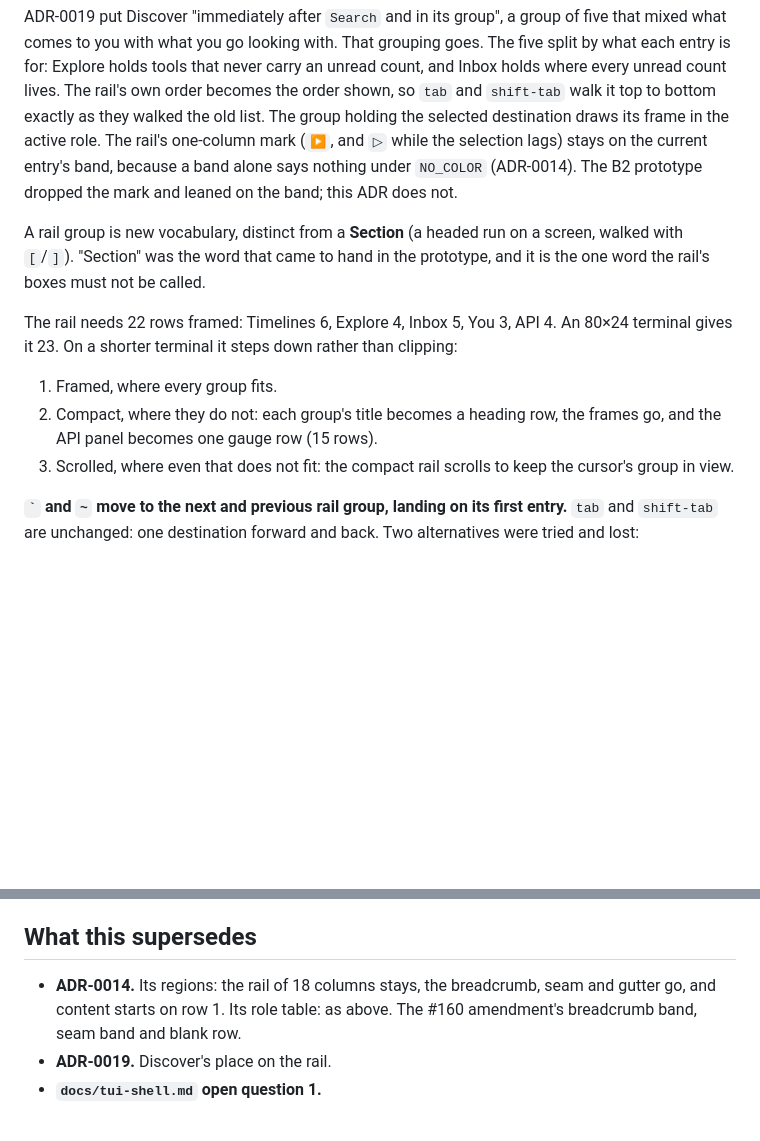
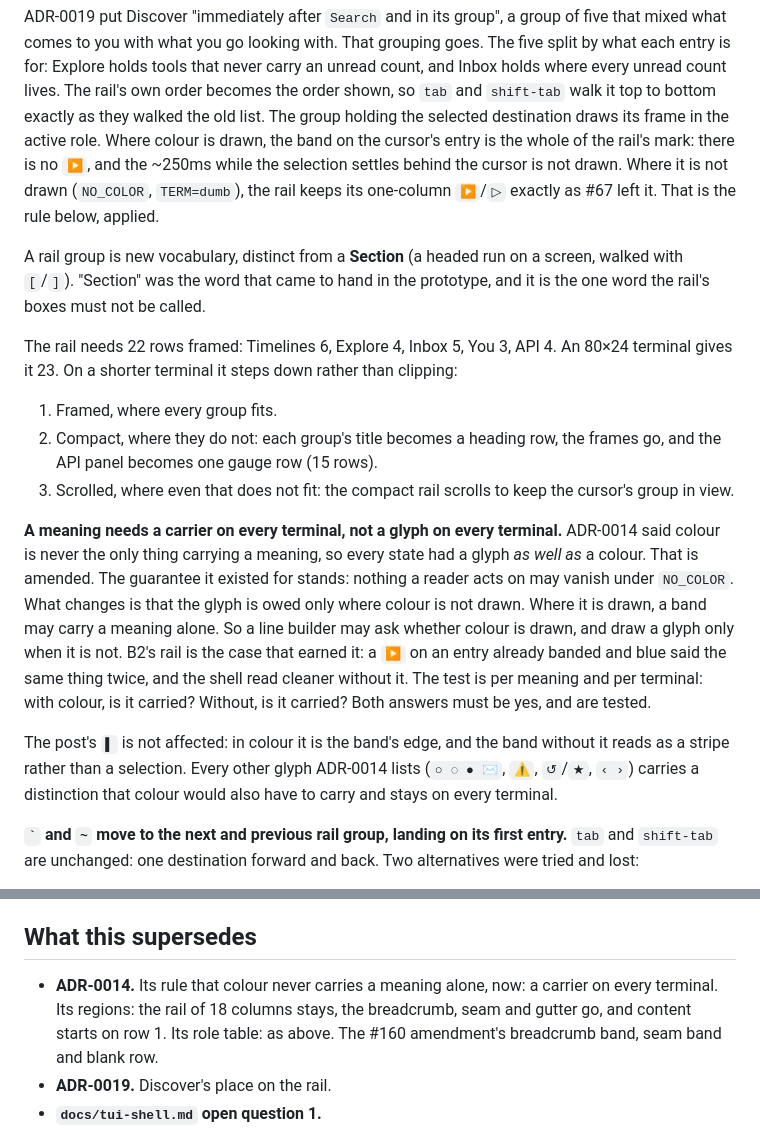
Before and after one commit to jrmitch120/wooly, a Markdown page: docs/adr/0021-the-shell-is-panels-a-rail-of-groups-the-breadcrumb-as-a-title-and-the-terminals-own-page.md, 2 parts joined by grey strips. GitHub-like rendering; blank space fills up the shorter version.

Commit message:
Amend the colour rule: a carrier on every terminal, not a glyph on every terminal (ADR-0021)
In colour the rail's current entry is its band alone, as the B2
prototype drew it; without colour it keeps ▶/▷. ADR-0014's guarantee
that nothing vanishes under NO_COLOR stands, and is now tested per
meaning, per terminal.

Co-Authored-By: Claude Opus 5.5 <noreply@anthropic.com>

```diff
--- a/docs/adr/0021-the-shell-is-panels-a-rail-of-groups-the-breadcrumb-as-a-title-and-the-terminals-own-page.md
+++ b/docs/adr/0021-the-shell-is-panels-a-rail-of-groups-the-breadcrumb-as-a-title-and-the-terminals-own-page.md
@@ -44,9 +44,10 @@ ADR-0019 put Discover "immediately after `Search` and in its group", a group of
 what you go looking with. That grouping goes. The five split by what each entry is for: Explore holds tools that never
 carry an unread count, and Inbox holds where every unread count lives. The rail's own order becomes the order shown, so
 `tab` and `shift-tab` walk it top to bottom exactly as they walked the old list. The group holding the selected
-destination draws its frame in the active role. The rail's one-column mark (`▶`, and `▷` while the selection lags) stays
-on the current entry's band, because a band alone says nothing under `NO_COLOR` (ADR-0014). The B2 prototype dropped the
-mark and leaned on the band; this ADR does not.
+destination draws its frame in the active role. Where colour is drawn, the band on the cursor's entry is the whole of
+the rail's mark: there is no `▶`, and the ~250ms while the selection settles behind the cursor is not drawn. Where it is
+not drawn (`NO_COLOR`, `TERM=dumb`), the rail keeps its one-column `▶`/`▷` exactly as #67 left it. That is the rule
+below, applied.
 
 A rail group is new vocabulary, distinct from a **Section** (a headed run on a screen, walked with `[`/`]`). "Section"
 was the word that came to hand in the prototype, and it is the one word the rail's boxes must not be called.
@@ -58,6 +59,18 @@ shorter terminal it steps down rather than clipping:
 2. Compact, where they do not: each group's title becomes a heading row, the frames go, and the API panel becomes one
    gauge row (15 rows).
 3. Scrolled, where even that does not fit: the compact rail scrolls to keep the cursor's group in view.
+
+**A meaning needs a carrier on every terminal, not a glyph on every terminal.** ADR-0014 said colour is never the only
+thing carrying a meaning, so every state had a glyph *as well as* a colour. That is amended. The guarantee it existed
+for stands: nothing a reader acts on may vanish under `NO_COLOR`. What changes is that the glyph is owed only where
+colour is not drawn. Where it is drawn, a band may carry a meaning alone. So a line builder may ask whether colour is
+drawn, and draw a glyph only when it is not. B2's rail is the case that earned it: a `▶` on an entry already banded and
+blue said the same thing twice, and the shell read cleaner without it. The test is per meaning and per terminal: with
+colour, is it carried? Without, is it carried? Both answers must be yes, and are tested.
+
+The post's `▌` is not affected: in colour it is the band's edge, and the band without it reads as a stripe rather than a
+selection. Every other glyph ADR-0014 lists (`○ ◌ ● ✉`, `⚠`, `↺`/`★`, `‹ ›`) carries a distinction that colour would
+also have to carry and stays on every terminal.
 
 **`` ` `` and `~` move to the next and previous rail group, landing on its first entry.** `tab` and `shift-tab` are
 unchanged: one destination forward and back. Two alternatives were tried and lost:
@@ -118,7 +131,7 @@ the rail already said.
 
 ## What this supersedes
 
-- **ADR-0014.** Its regions: the rail of 18 columns stays, the breadcrumb, seam and gutter go, and content starts on
+- **ADR-0014.** Its rule that colour never carries a meaning alone, now: a carrier on every terminal. Its regions: the rail of 18 columns stays, the breadcrumb, seam and gutter go, and content starts on
   row 1. Its role table: as above. The #160 amendment's breadcrumb band, seam band and blank row.
 - **ADR-0019.** Discover's place on the rail.
 - **`docs/tui-shell.md` open question 1.**
```
Also changed, not shown: docs/adr/0014-the-tui-shell-a-rail-that-stays-a-stack-you-walk-back-out-of-and-colour-nothing-hard-codes.md (+4 -0 lines), docs/tui-shell.md (+3 -3 lines).
